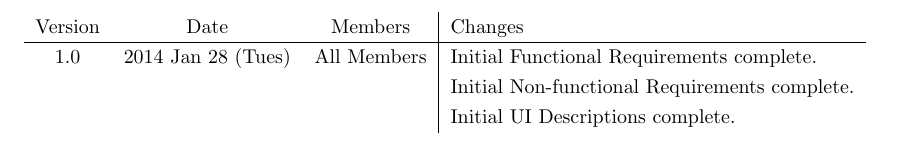
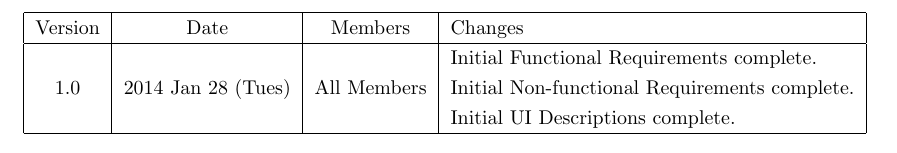
Before and after one commit to Donnervoegel/java, a LaTeX document (docs/projectSpecs.tex): part of page 2 of 20, cut so that both start at the same text. Compiled offline with pdfLaTeX.

Commit message:
Jazzed up the Revision History

```diff
--- a/docs/projectSpecs.tex
+++ b/docs/projectSpecs.tex
@@ -19,12 +19,14 @@
 % More recent entries come first.
 \textbf{Revision History}
 \begin{center}
-  \begin{tabular}{c c c | l}
+  \begin{tabular}{| c | c | c | l |}
+    \hline
     Version & Date & Members & Changes\\
     \hline
-    1.0 & 2014 Jan 28 (Tues) & All Members  & Initial Functional Requirements complete.\\
-    & & & Initial Non-functional Requirements complete.\\
-    & & & Initial UI Descriptions complete.
+    & & & Initial Functional Requirements complete.\\
+    1.0 & 2014 Jan 28 (Tues) & All Members & Initial Non-functional Requirements complete.\\
+    & & & Initial UI Descriptions complete.\\
+    \hline
   \end{tabular}
 \end{center}
 \clearpage
```
